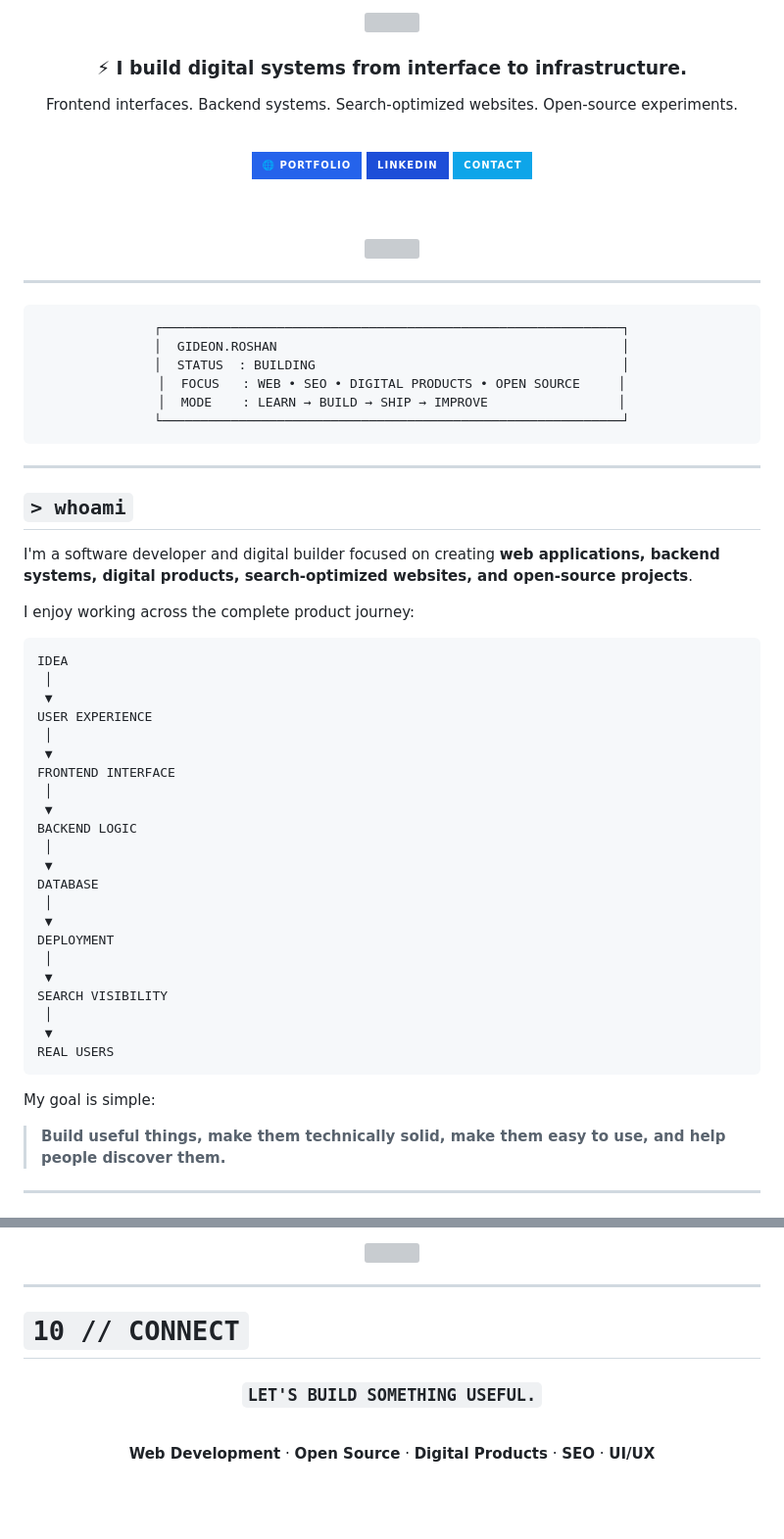
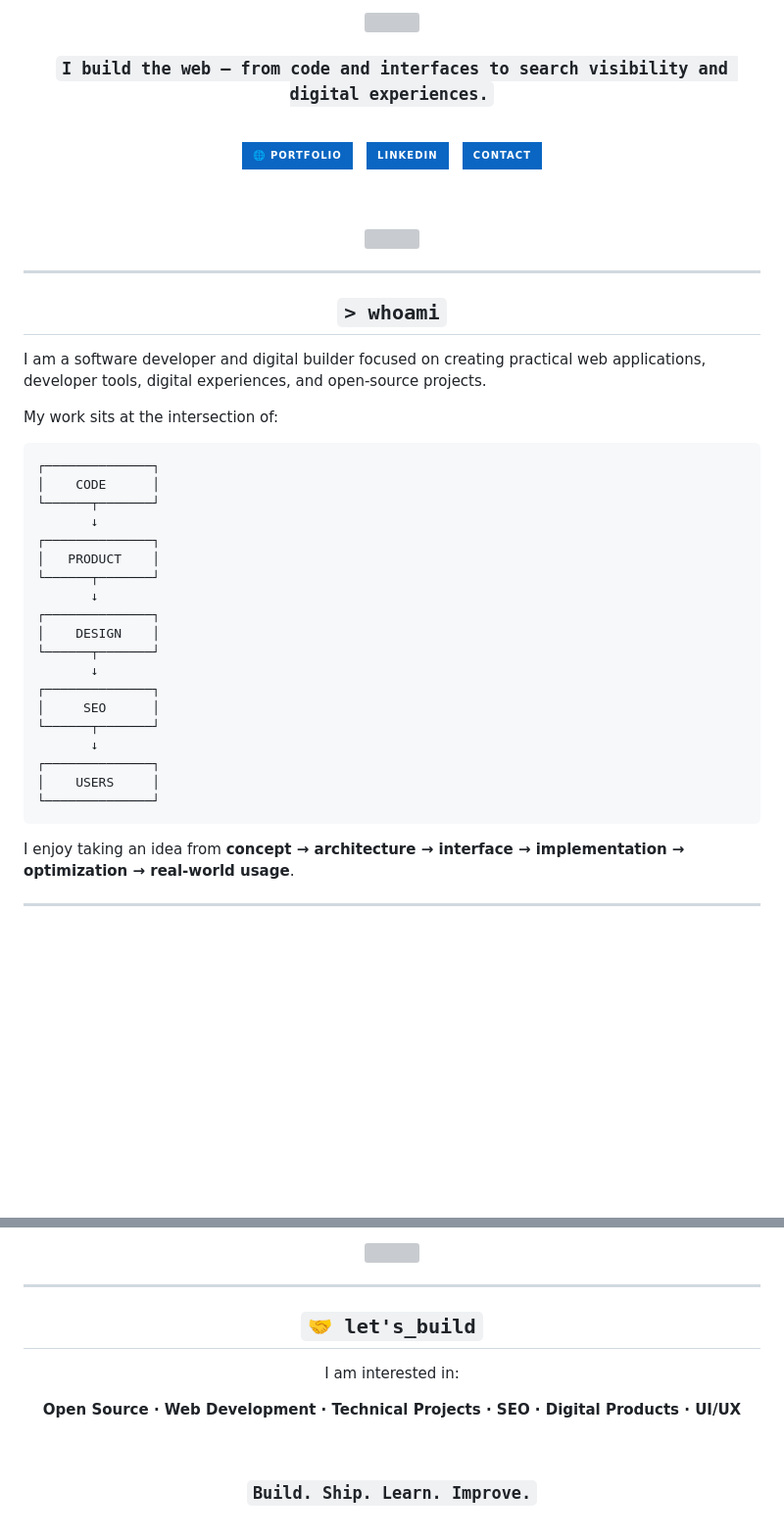
Before and after one commit to durionTech/website, a Markdown page: README.md, 2 parts joined by grey strips. Shown at 98% size. Drawn GitHub-style; badges without logos; blank space fills up the shorter version; grey boxes are pictures that could not be loaded.

Commit message:
Revise README content and visuals
Updated README to enhance personal branding and clarify skills.

````diff
--- a/README.md
+++ b/README.md
@@ -4,27 +4,20 @@
 
 <br/>
 
-<h3>⚡ I build digital systems from interface to infrastructure.</h3>
-
-<p>
-Frontend interfaces.
-Backend systems.
-Search-optimized websites.
-Open-source experiments.
-</p>
+### `I build the web — from code and interfaces to search visibility and digital experiences.`
 
 <br/>
 
 <a href="YOUR_WEBSITE_URL">
-<img src="https://img.shields.io/badge/🌐%20PORTFOLIO-2563EB?style=for-the-badge&logoColor=white" />
+<img src="https://img.shields.io/badge/🌐%20Portfolio-0A66C2?style=for-the-badge&logoColor=white" />
 </a>
-
+&nbsp;
 <a href="YOUR_LINKEDIN_URL">
-<img src="https://img.shields.io/badge/LINKEDIN-1D4ED8?style=for-the-badge&logo=linkedin&logoColor=white" />
+<img src="https://img.shields.io/badge/LinkedIn-0A66C2?style=for-the-badge&logo=linkedin&logoColor=white" />
 </a>
-
+&nbsp;
 <a href="mailto:YOUR_EMAIL">
-<img src="https://img.shields.io/badge/CONTACT-0EA5E9?style=for-the-badge&logo=gmail&logoColor=white" />
+<img src="https://img.shields.io/badge/Contact-0A66C2?style=for-the-badge&logo=gmail&logoColor=white" />
 </a>
 
 <br/><br/>
@@ -37,53 +30,37 @@ Open-source experiments.
 
 <div align="center">
 
-```text
-┌────────────────────────────────────────────────────────────┐
-│  GIDEON.ROSHAN                                             │
-│  STATUS  : BUILDING                                        │
-│  FOCUS   : WEB • SEO • DIGITAL PRODUCTS • OPEN SOURCE     │
-│  MODE    : LEARN → BUILD → SHIP → IMPROVE                 │
-└────────────────────────────────────────────────────────────┘
-```
+## `> whoami`
 
 </div>
 
----
+I am a software developer and digital builder focused on creating practical web applications, developer tools, digital experiences, and open-source projects.
 
-## `> whoami`
-
-I'm a software developer and digital builder focused on creating **web applications, backend systems, digital products, search-optimized websites, and open-source projects**.
-
-I enjoy working across the complete product journey:
+My work sits at the intersection of:
 
 ```text
-IDEA
- │
- ▼
-USER EXPERIENCE
- │
- ▼
-FRONTEND INTERFACE
- │
- ▼
-BACKEND LOGIC
- │
- ▼
-DATABASE
- │
- ▼
-DEPLOYMENT
- │
- ▼
-SEARCH VISIBILITY
- │
- ▼
-REAL USERS
+┌──────────────┐
+│    CODE      │
+└──────┬───────┘
+       ↓
+┌──────────────┐
+│   PRODUCT    │
+└──────┬───────┘
+       ↓
+┌──────────────┐
+│    DESIGN    │
+└──────┬───────┘
+       ↓
+┌──────────────┐
+│     SEO      │
+└──────┬───────┘
+       ↓
+┌──────────────┐
+│    USERS     │
+└──────────────┘
 ```
 
-My goal is simple:
-
-> **Build useful things, make them technically solid, make them easy to use, and help people discover them.**
+I enjoy taking an idea from **concept → architecture → interface → implementation → optimization → real-world usage**.
 
 ---
 
@@ -444,13 +313,15 @@ My open-source interests include:
 
 ---
 
-# `10 // CONNECT`
-
 <div align="center">
 
-### `LET'S BUILD SOMETHING USEFUL.`
+## `🤝 let's_build`
+
+I am interested in:
+
+**Open Source · Web Development · Technical Projects · SEO · Digital Products · UI/UX**
 
 <br/>
 
-**Web Development** · **Open Source** · **Digital Products** · **SEO** · **UI/UX**
+### `Build. Ship. Learn. Improve.`
 
````
Also changed, not shown: other parts of README.md (+175 -287 lines).
